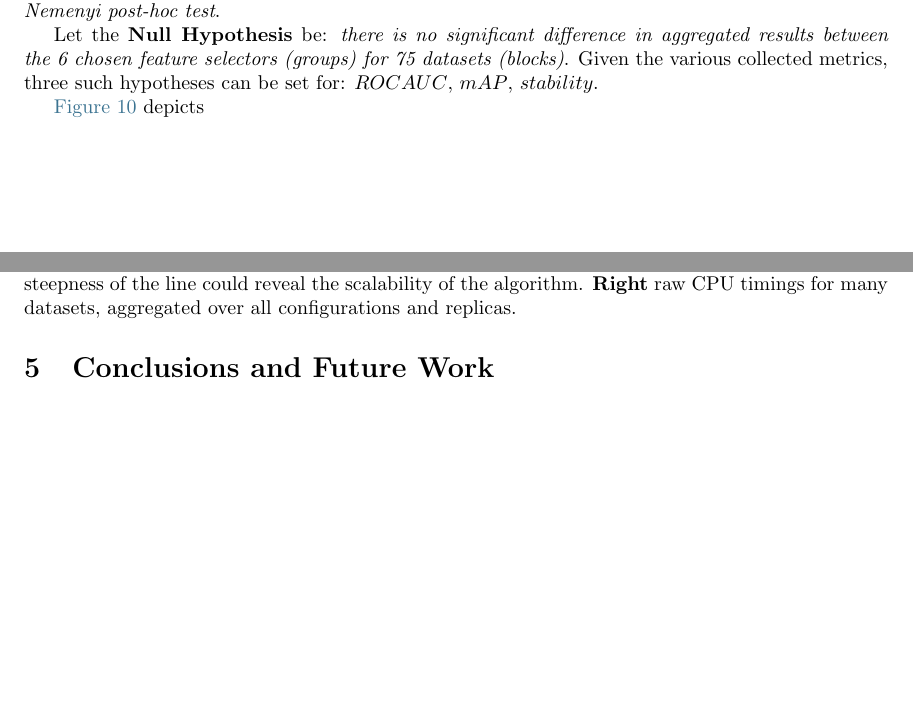
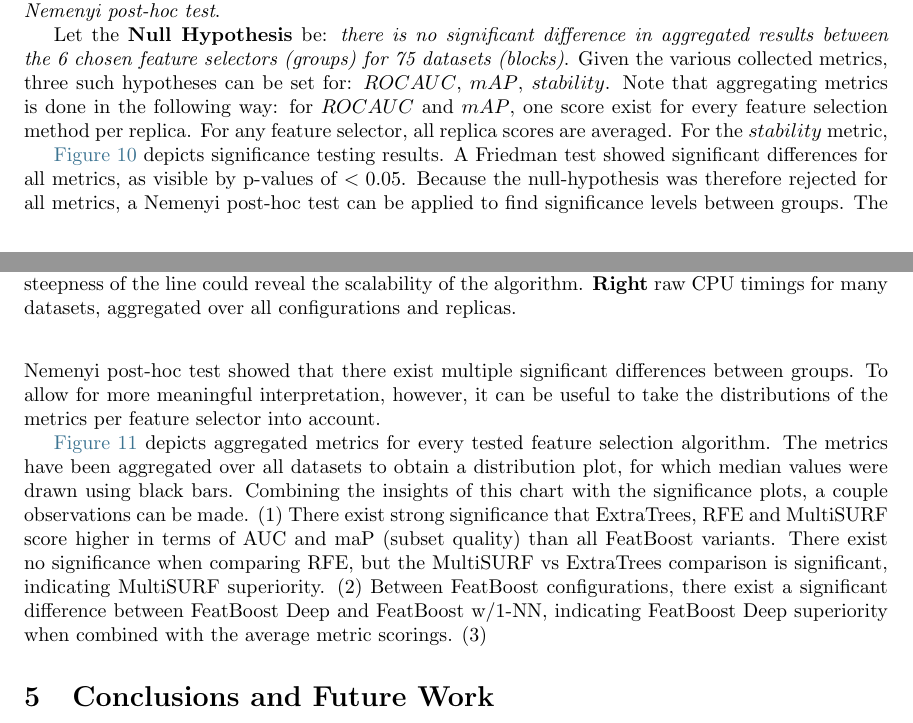
Before and after one commit to dunnkers/research-internship-report, a LaTeX paper (main.tex): two parts of pages 16 and 17 of 24, joined at a grey line, cut so that both start at the same text, the shorter picture padded with empty space. Compiled offline with pdfLaTeX.

Commit message:
Updates from Overleaf

```diff
--- a/main.tex
+++ b/main.tex
@@ -19,6 +19,7 @@
 \usepackage{natbib}
 \usepackage{booktabs}
 \usepackage{svg}
+\usepackage{siunitx}
 
 \definecolor{lightblue}{rgb}{0.23, 0.45, 0.57}
 \usepackage[colorlinks=true,linkcolor=blue,allcolors=lightblue]{hyperref}
@@ -433,7 +434,7 @@ Albeit many dataset themes were discussed, more were tested. To stay concise, no
 \subsection{Statistical integrity}
 Finally, after having empirically explored differences in feature selection algorithm performance, statistical tests can be performed to draw final conclusions. Like explained in Section~\ref{sec:evaluation-statistical-integrity}, the \textit{Wilcoxon signed ranks test} and the \textit{Friedman test} are sensible tests to use given the contexts, recommended for comparing 2 estimators or more, respectively. Given that in this research, no preference exists to proof one algorithm's performance over the other, a general comparison is made using the Friedman test. When significance is shown the data will be analyzed post-hoc using the \textit{Nemenyi post-hoc test}.
 
-Let the \textbf{Null Hypothesis} be: \textit{there is no significant difference in aggregated results between the 6 chosen feature selectors (groups) for 75 datasets (blocks)}. Given the various collected metrics, three such hypotheses can be set for: $ROC\-AUC$, $mAP$, $stability$.
+Let the \textbf{Null Hypothesis} be: \textit{there is no significant difference in aggregated results between the 6 chosen feature selectors (groups) for 75 datasets (blocks)}. Given the various collected metrics, three such hypotheses can be set for: $ROC\-AUC$, $mAP$, $stability$. Note that aggregating metrics is done in the following way: for $ROC\-AUC$ and $mAP$, one score exist for every feature selection method per replica. For any feature selector, all replica scores are averaged. For the $stability$ metric,
 
 % \begin{table}[h]
 % \begin{tabular}{@{}lll@{}}
@@ -446,7 +447,7 @@ Let the \textbf{Null Hypothesis} be: \textit{there is no significant difference
 % \label{tab:test-statistics}
 % \end{table}
 
-\autoref{fig:significance-plots} depicts
+\autoref{fig:significance-plots} depicts significance testing results. A Friedman test showed significant differences for all metrics, as visible by p-values of $< 0.05$. Because the null-hypothesis was therefore rejected for all metrics, a Nemenyi post-hoc test can be applied to find significance levels between groups. The Nemenyi post-hoc test showed that there exist multiple significant differences between groups. To allow for more meaningful interpretation, however, it can be useful to take the distributions of the metrics per feature selector into account.
 
 \begin{figure}[ht]
 \centering
@@ -457,5 +458,7 @@ Let the \textbf{Null Hypothesis} be: \textit{there is no significant difference
 \label{fig:significance-plots}
 \end{figure}
+
+\autoref{fig:avg-metrics} depicts aggregated metrics for every tested feature selection algorithm. The metrics have been aggregated over all datasets to obtain a distribution plot, for which median values were drawn using black bars. Combining the insights of this chart with the significance plots, a couple observations can be made. (1) There exist strong significance that ExtraTrees, RFE and MultiSURF score higher in terms of AUC and maP (subset quality) than all FeatBoost variants. There exist no significance when comparing RFE, but the MultiSURF vs ExtraTrees comparison is significant, indicating MultiSURF superiority. (2) Between FeatBoost configurations, there exist a significant difference between FeatBoost Deep and FeatBoost w/1-NN, indicating FeatBoost Deep superiority when combined with the average metric scorings. (3)
 
 \begin{figure}[ht]
 \centering
```
Also changed, not shown: main.tex (2 more changed lines).
